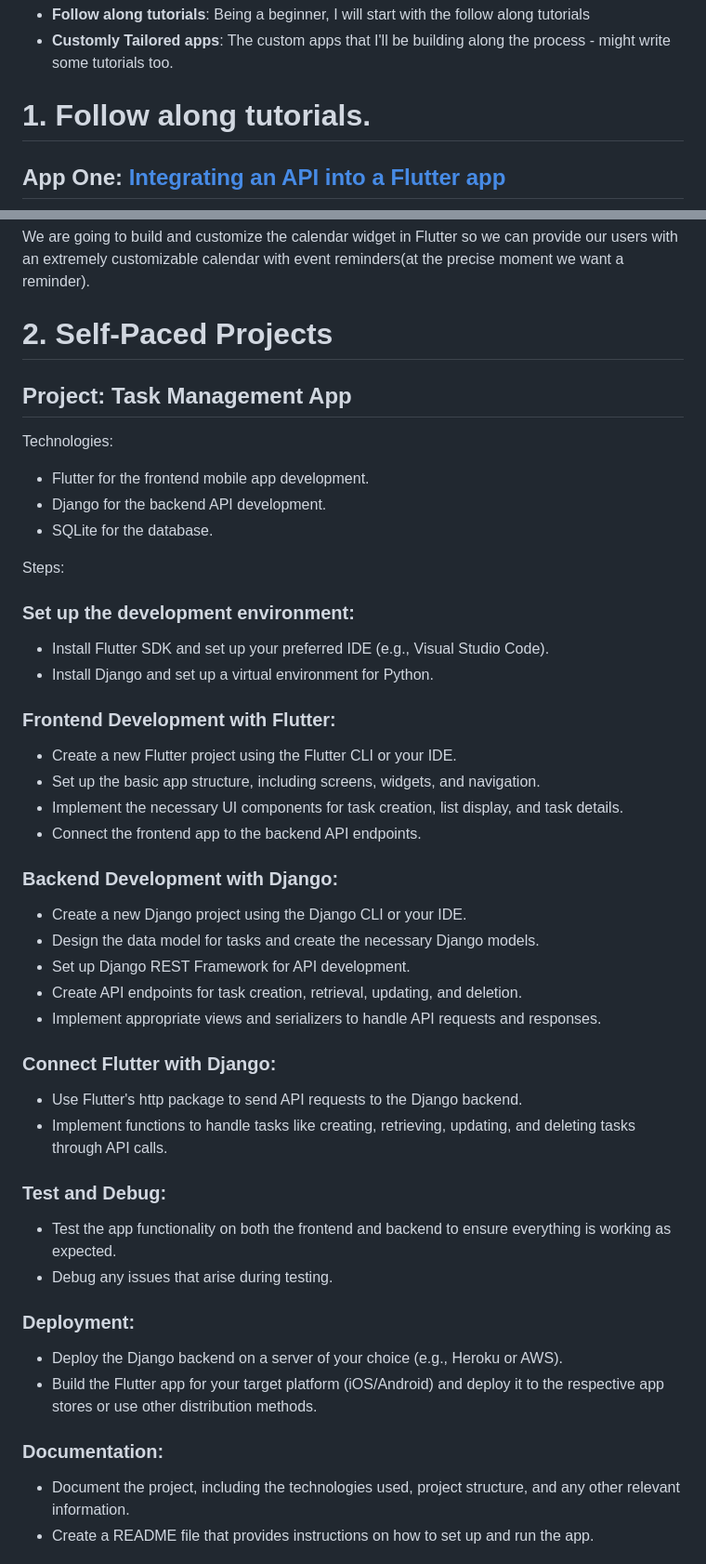
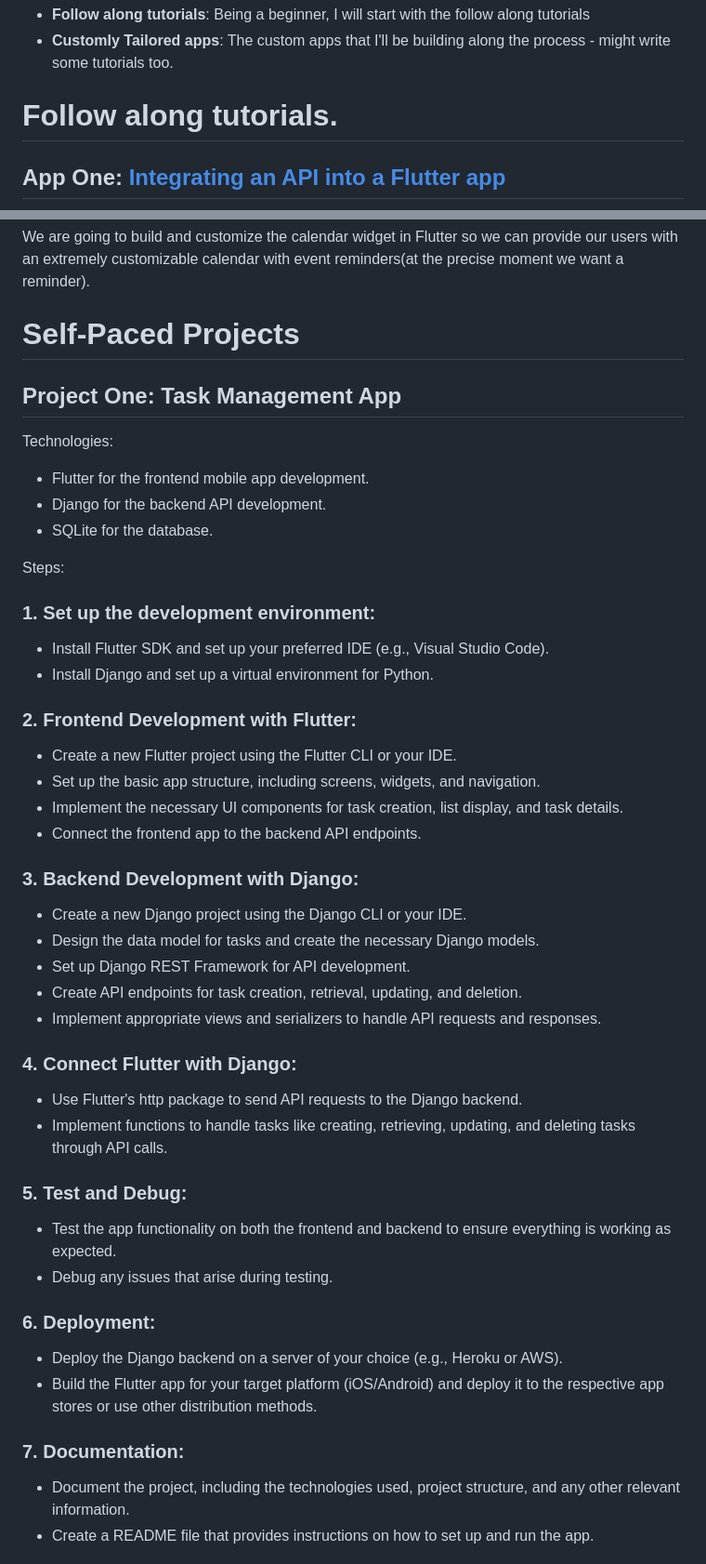
Before and after one commit to enzonjagi/Flutter_Apps, a Markdown page: README.md, 2 parts joined by grey strips. Shown at 93% size. GitHub-like rendering.

```diff
--- a/README.md
+++ b/README.md
@@ -7,7 +7,7 @@ This will be done in phases:
 
 * <b>Follow along tutorials</b>: Being a beginner, I will start with the follow along tutorials
 * <b>Customly Tailored apps</b>: The custom apps that I'll be building along the process - might write some tutorials too.
-# 1. Follow along tutorials.
+# Follow along tutorials.
 
 ## App One: [Integrating an API into a Flutter app](https://blog.codemagic.io/rest-api-in-flutter/)
 ![image](/images/app_one.png)
@@ -24,8 +24,8 @@ This will be done in phases:
 ## App two: [Getting started with Flutter Event Calendar (SfCalendar)](https://help.syncfusion.com/flutter/calendar/getting-started)
 <p>We are going to build and customize the calendar widget in Flutter so we can provide our users with an extremely customizable calendar with event reminders(at the precise moment we want a reminder).</p>
 
-# 2. Self-Paced Projects
-## Project: Task Management App
+# Self-Paced Projects
+## Project One: Task Management App
 
 Technologies:
 * Flutter for the frontend mobile app development.
@@ -33,29 +33,29 @@ Technologies:
 * SQLite for the database.
 
 Steps:
-### Set up the development environment:
+### 1. Set up the development environment:
 * Install Flutter SDK and set up your preferred IDE (e.g., Visual Studio Code).
 * Install Django and set up a virtual environment for Python.
-### Frontend Development with Flutter:
+### 2. Frontend Development with Flutter:
 * Create a new Flutter project using the Flutter CLI or your IDE.
 * Set up the basic app structure, including screens, widgets, and navigation.
 * Implement the necessary UI components for task creation, list display, and task details.
 * Connect the frontend app to the backend API endpoints.
-### Backend Development with Django:
+### 3. Backend Development with Django:
 * Create a new Django project using the Django CLI or your IDE.
 * Design the data model for tasks and create the necessary Django models.
 * Set up Django REST Framework for API development.
 * Create API endpoints for task creation, retrieval, updating, and deletion.
 * Implement appropriate views and serializers to handle API requests and responses.
-### Connect Flutter with Django:
+### 4. Connect Flutter with Django:
 * Use Flutter's http package to send API requests to the Django backend.
 * Implement functions to handle tasks like creating, retrieving, updating, and deleting tasks through API calls.
-### Test and Debug:
+### 5. Test and Debug:
 * Test the app functionality on both the frontend and backend to ensure everything is working as expected.
 * Debug any issues that arise during testing.
-### Deployment:
+### 6. Deployment:
 * Deploy the Django backend on a server of your choice (e.g., Heroku or AWS).
 * Build the Flutter app for your target platform (iOS/Android) and deploy it to the respective app stores or use other distribution methods.
-### Documentation:
+### 7. Documentation:
 * Document the project, including the technologies used, project structure, and any other relevant information.
 * Create a README file that provides instructions on how to set up and run the app.
```
